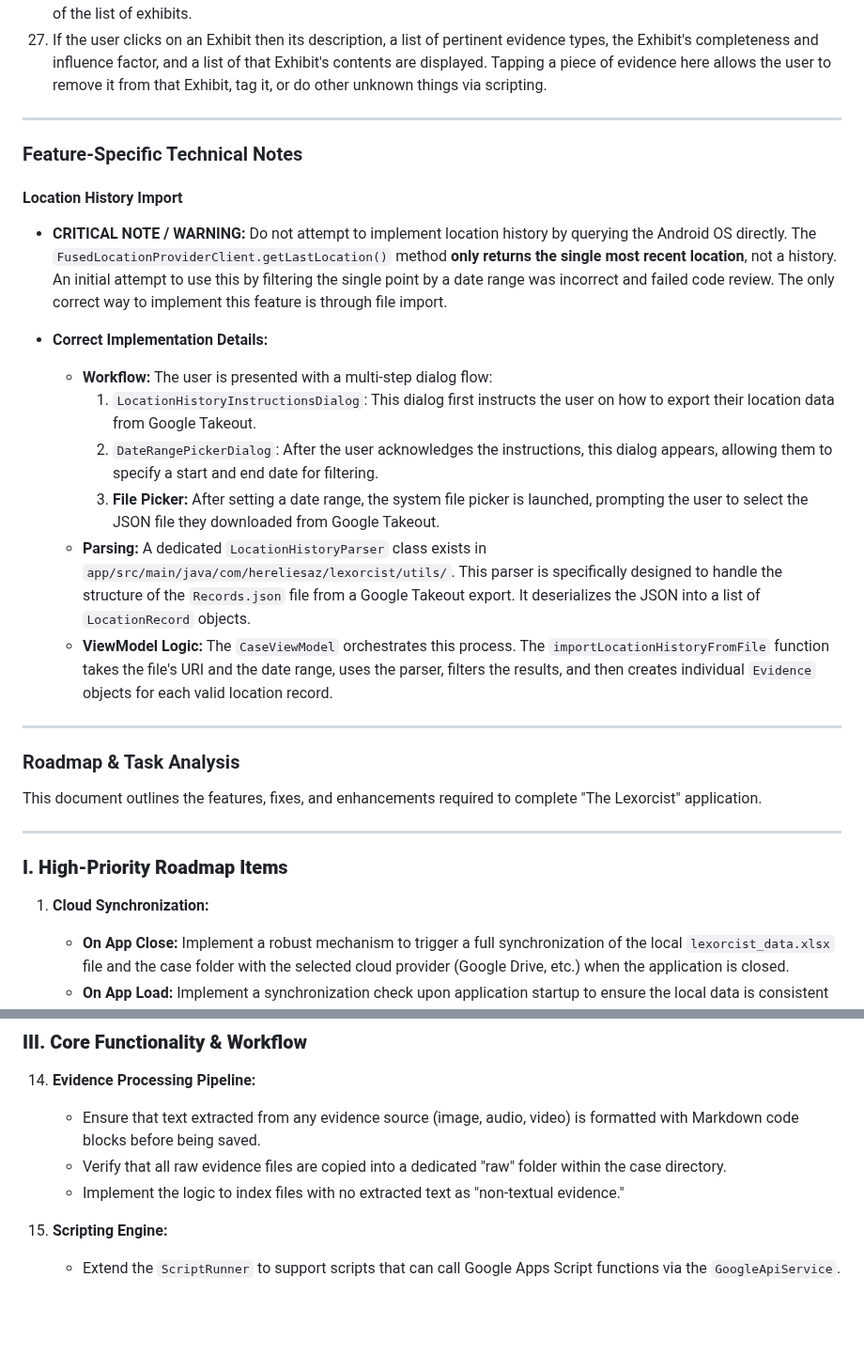
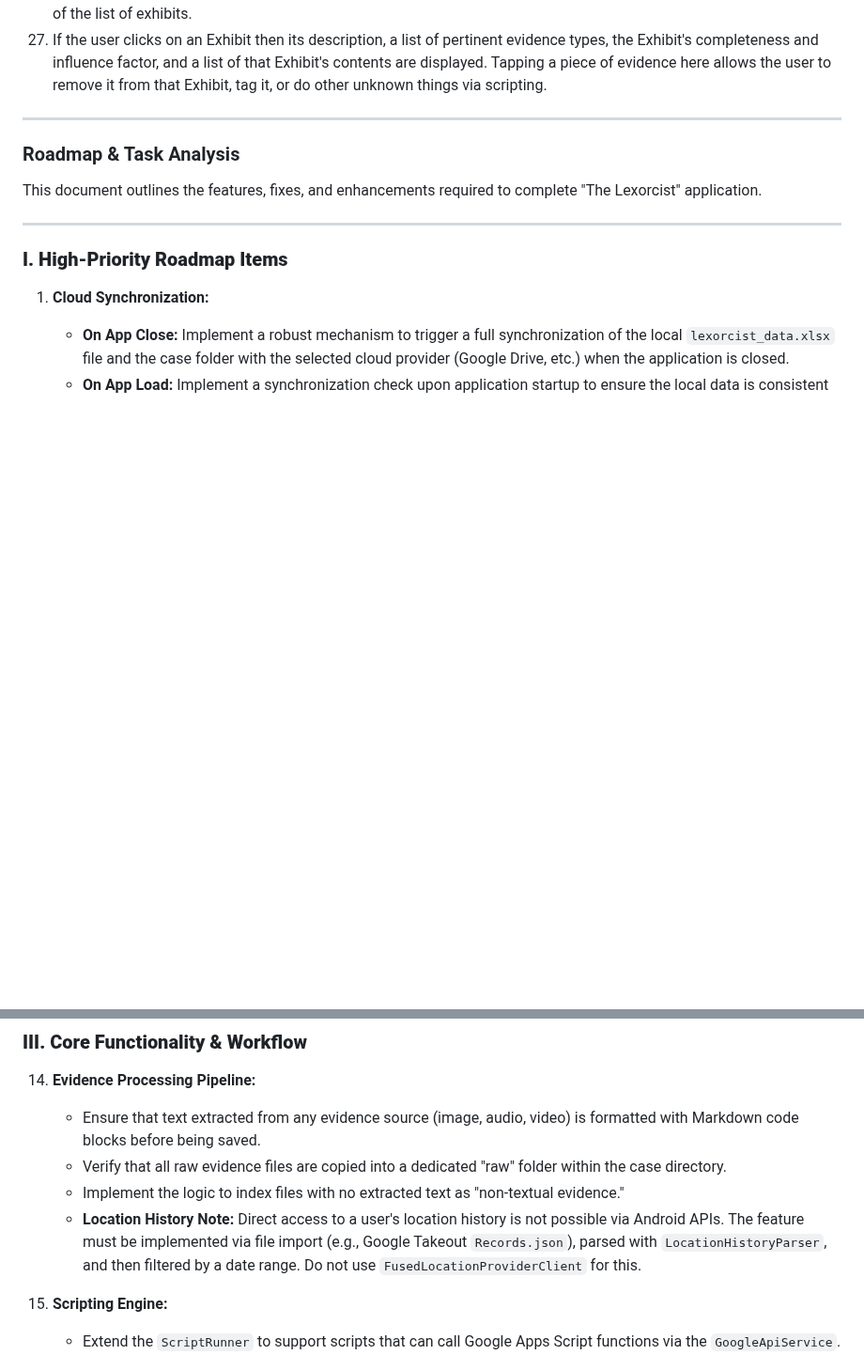
Before and after one commit to HereLiesAz/TheLexorcist, a Markdown page: AGENTS.md, 2 parts joined by grey strips. Shown at 94% size. GitHub-like rendering; blank space fills up the shorter version.

Commit message:
docs: Update documentation for location history feature
This commit updates all relevant project documentation to reflect the implementation of the new location history import feature.

- `README.md`: The 'Key Features' section has been updated to include the new feature.
- `AGENTS.md`: A technical note has been added to the 'Core Functionality & Workflow' section explaining the file-based import workaround for location history.
- `TODO.md`: The project's TODO list has been updated to include the completed location history import task.

```diff
--- a/AGENTS.md
+++ b/AGENTS.md
@@ -56,22 +56,6 @@ The file google-services.template.json located at the root of the /app/ folder s
 25. On the Exhibits screen, under the Assign tab, is a scrollable list of pertinent exhibit types are displayed, determined by the allegations the user has selected. Next to that, all of the unassigned evidences are also displayed. The user is to drag and drop the evidences onto the exhibit it applies to. Each Exhibit that contains evidence is to be kept at the top of the list of exhibits.
 26. If the user clicks on an Exhibit then its description, a list of pertinent evidence types, the Exhibit's completeness and influence factor, and a list of that Exhibit's contents are displayed. Tapping a piece of evidence here allows the user to remove it from that Exhibit, tag it, or do other unknown things via scripting.
 
-
----
-
-### Feature-Specific Technical Notes
-
-#### Location History Import
-
-- **CRITICAL NOTE / WARNING:** Do not attempt to implement location history by querying the Android OS directly. The `FusedLocationProviderClient.getLastLocation()` method **only returns the single most recent location**, not a history. An initial attempt to use this by filtering the single point by a date range was incorrect and failed code review. The only correct way to implement this feature is through file import.
-
-- **Correct Implementation Details:**
-    - **Workflow:** The user is presented with a multi-step dialog flow:
-        1.  `LocationHistoryInstructionsDialog`: This dialog first instructs the user on how to export their location data from Google Takeout.
-        2.  `DateRangePickerDialog`: After the user acknowledges the instructions, this dialog appears, allowing them to specify a start and end date for filtering.
-        3.  **File Picker:** After setting a date range, the system file picker is launched, prompting the user to select the JSON file they downloaded from Google Takeout.
-    - **Parsing:** A dedicated `LocationHistoryParser` class exists in `app/src/main/java/com/hereliesaz/lexorcist/utils/`. This parser is specifically designed to handle the structure of the `Records.json` file from a Google Takeout export. It deserializes the JSON into a list of `LocationRecord` objects.
-    - **ViewModel Logic:** The `CaseViewModel` orchestrates this process. The `importLocationHistoryFromFile` function takes the file's URI and the date range, uses the parser, filters the results, and then creates individual `Evidence` objects for each valid location record.
 
 ---
 
@@ -145,6 +129,7 @@ This document outlines the features, fixes, and enhancements required to complet
     *   Ensure that text extracted from any evidence source (image, audio, video) is formatted with Markdown code blocks before being saved.
     *   Verify that all raw evidence files are copied into a dedicated "raw" folder within the case directory.
     *   Implement the logic to index files with no extracted text as "non-textual evidence."
+    *   **Location History Note:** Direct access to a user's location history is not possible via Android APIs. The feature must be implemented via file import (e.g., Google Takeout `Records.json`), parsed with `LocationHistoryParser`, and then filtered by a date range. Do not use `FusedLocationProviderClient` for this.
 
 15. **Scripting Engine:**
     *   Extend the `ScriptRunner` to support scripts that can call Google Apps Script functions via the `GoogleApiService`.
```
